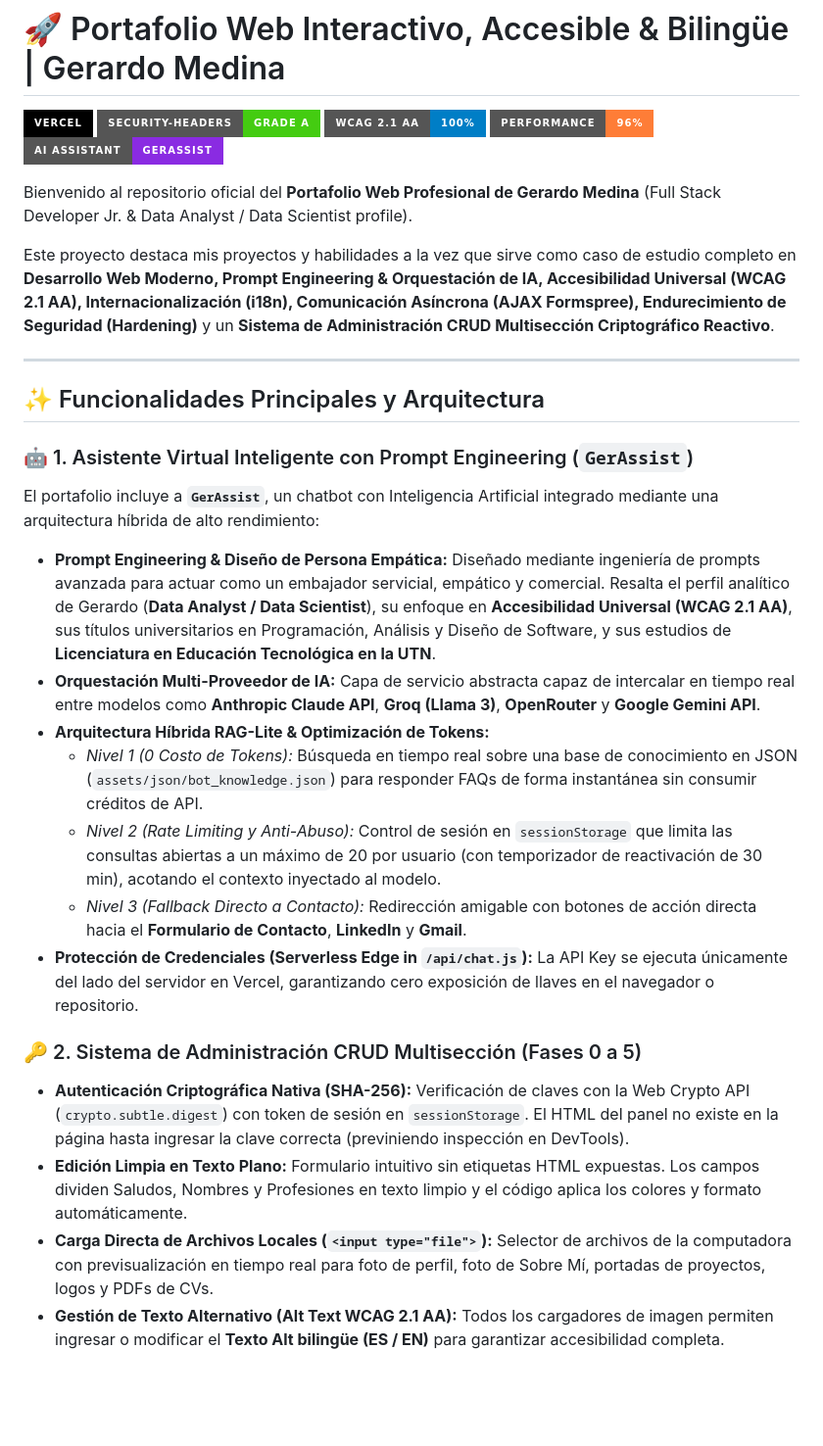
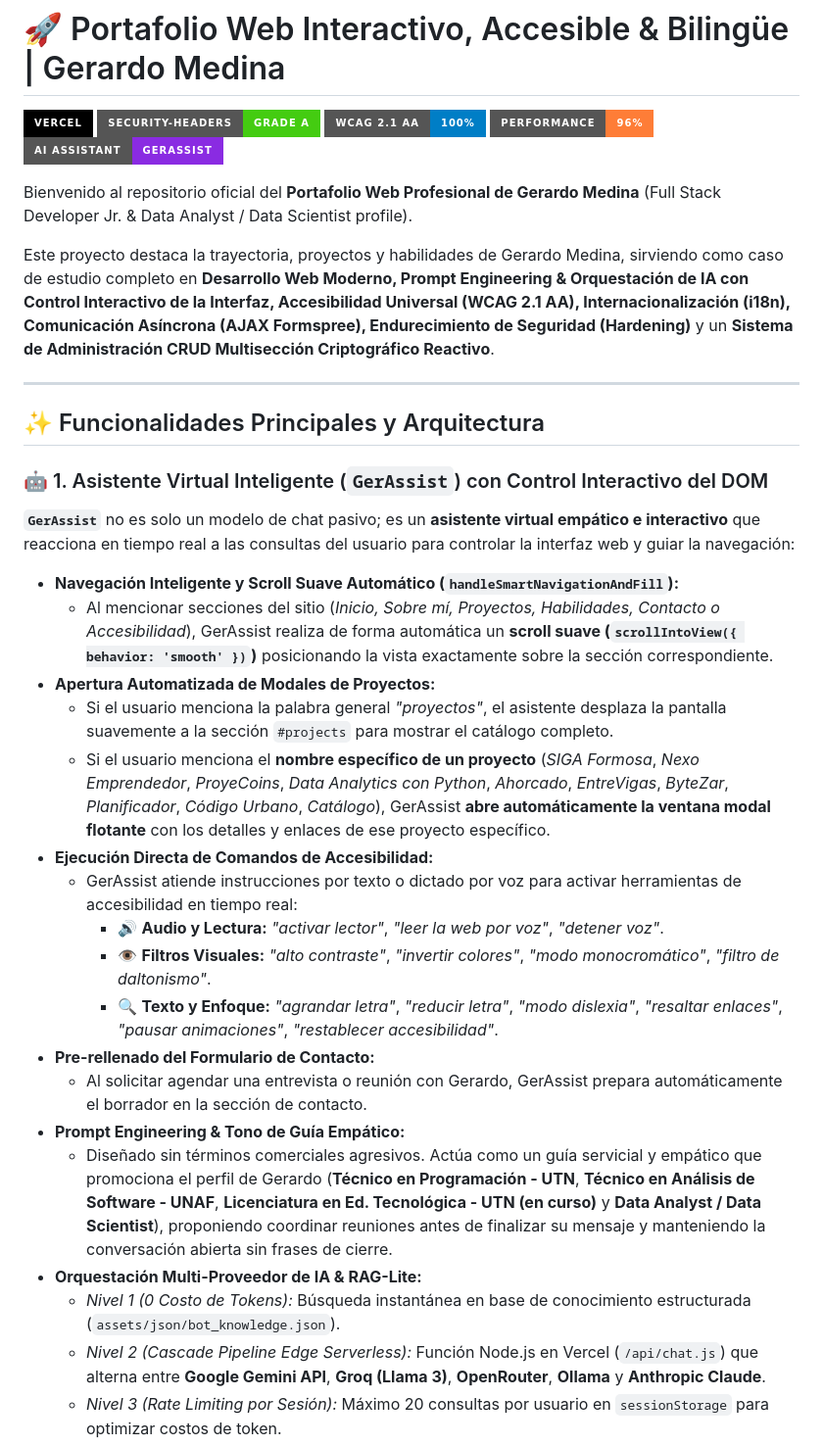
Before and after one commit to Gerardomedinav/portfolio_web, a Markdown page: README.md, the part around one of its changes. Shown at 98% size. Drawn GitHub-style; badges without logos; blank space fills up the shorter version.

```diff
--- a/README.md
+++ b/README.md
@@ -8,24 +8,31 @@
 
 Bienvenido al repositorio oficial del **Portafolio Web Profesional de Gerardo Medina** (Full Stack Developer Jr. & Data Analyst / Data Scientist profile).
 
-Este proyecto destaca mis proyectos y habilidades a la vez que sirve como caso de estudio completo en **Desarrollo Web Moderno, Prompt Engineering & Orquestación de IA, Accesibilidad Universal (WCAG 2.1 AA), Internacionalización (i18n), Comunicación Asíncrona (AJAX Formspree), Endurecimiento de Seguridad (Hardening)** y un **Sistema de Administración CRUD Multisección Criptográfico Reactivo**.
+Este proyecto destaca la trayectoria, proyectos y habilidades de Gerardo Medina, sirviendo como caso de estudio completo en **Desarrollo Web Moderno, Prompt Engineering & Orquestación de IA con Control Interactivo de la Interfaz, Accesibilidad Universal (WCAG 2.1 AA), Internacionalización (i18n), Comunicación Asíncrona (AJAX Formspree), Endurecimiento de Seguridad (Hardening)** y un **Sistema de Administración CRUD Multisección Criptográfico Reactivo**.
 
 ---
 
 ## ✨ Funcionalidades Principales y Arquitectura
 
-### 🤖 1. Asistente Virtual Inteligente con Prompt Engineering (`GerAssist`)
-El portafolio incluye a **`GerAssist`**, un chatbot con Inteligencia Artificial integrado mediante una arquitectura híbrida de alto rendimiento:
-* **Prompt Engineering & Diseño de Persona Empática:** Diseñado mediante ingeniería de prompts avanzada para actuar como un embajador servicial, empático y comercial. Resalta el perfil analítico de Gerardo (**Data Analyst / Data Scientist**), su enfoque en **Accesibilidad Universal (WCAG 2.1 AA)**, sus títulos universitarios en Programación, Análisis y Diseño de Software, y sus estudios de **Licenciatura en Educación Tecnológica en la UTN**.
-* **Orquestación Multi-Proveedor de IA:** Capa de servicio abstracta capaz de intercalar en tiempo real entre modelos como **Anthropic Claude API**, **Groq (Llama 3)**, **OpenRouter** y **Google Gemini API**.
-* **Arquitectura Híbrida RAG-Lite & Optimización de Tokens:**
-  - *Nivel 1 (0 Costo de Tokens):* Búsqueda en tiempo real sobre una base de conocimiento en JSON (`assets/json/bot_knowledge.json`) para responder FAQs de forma instantánea sin consumir créditos de API.
-  - *Nivel 2 (Rate Limiting y Anti-Abuso):* Control de sesión en `sessionStorage` que limita las consultas abiertas a un máximo de 20 por usuario (con temporizador de reactivación de 30 min), acotando el contexto inyectado al modelo.
-  - *Nivel 3 (Fallback Directo a Contacto):* Redirección amigable con botones de acción directa hacia el **Formulario de Contacto**, **LinkedIn** y **Gmail**.
-* **Protección de Credenciales (Serverless Edge in `/api/chat.js`):** La API Key se ejecuta únicamente del lado del servidor en Vercel, garantizando cero exposición de llaves en el navegador o repositorio.
+### 🤖 1. Asistente Virtual Inteligente (`GerAssist`) con Control Interactivo del DOM
+**`GerAssist`** no es solo un modelo de chat pasivo; es un **asistente virtual empático e interactivo** que reacciona en tiempo real a las consultas del usuario para controlar la interfaz web y guiar la navegación:
 
-### 🔑 2. Sistema de Administración CRUD Multisección (Fases 0 a 5)
-* **Autenticación Criptográfica Nativa (SHA-256):** Verificación de claves con la Web Crypto API (`crypto.subtle.digest`) con token de sesión en `sessionStorage`. El HTML del panel no existe en la página hasta ingresar la clave correcta (previniendo inspección en DevTools).
-* **Edición Limpia en Texto Plano:** Formulario intuitivo sin etiquetas HTML expuestas. Los campos dividen Saludos, Nombres y Profesiones en texto limpio y el código aplica los colores y formato automáticamente.
-* **Carga Directa de Archivos Locales (`<input type="file">`):** Selector de archivos de la computadora con previsualización en tiempo real para foto de perfil, foto de Sobre Mí, portadas de proyectos, logos y PDFs de CVs.
-* **Gestión de Texto Alternativo (Alt Text WCAG 2.1 AA):** Todos los cargadores de imagen permiten ingresar o modificar el **Texto Alt bilingüe (ES / EN)** para garantizar accesibilidad completa.
+* **Navegación Inteligente y Scroll Suave Automático (`handleSmartNavigationAndFill`):**
+  - Al mencionar secciones del sitio (*Inicio, Sobre mí, Proyectos, Habilidades, Contacto o Accesibilidad*), GerAssist realiza de forma automática un **scroll suave (`scrollIntoView({ behavior: 'smooth' })`)** posicionando la vista exactamente sobre la sección correspondiente.
+* **Apertura Automatizada de Modales de Proyectos:**
+  - Si el usuario menciona la palabra general *"proyectos"*, el asistente desplaza la pantalla suavemente a la sección `#projects` para mostrar el catálogo completo.
+  - Si el usuario menciona el **nombre específico de un proyecto** (*SIGA Formosa*, *Nexo Emprendedor*, *ProyeCoins*, *Data Analytics con Python*, *Ahorcado*, *EntreVigas*, *ByteZar*, *Planificador*, *Código Urbano*, *Catálogo*), GerAssist **abre automáticamente la ventana modal flotante** con los detalles y enlaces de ese proyecto específico.
+* **Ejecución Directa de Comandos de Accesibilidad:**
+  - GerAssist atiende instrucciones por texto o dictado por voz para activar herramientas de accesibilidad en tiempo real:
+    - 🔊 **Audio y Lectura:** *"activar lector"*, *"leer la web por voz"*, *"detener voz"*.
+    - 👁️ **Filtros Visuales:** *"alto contraste"*, *"invertir colores"*, *"modo monocromático"*, *"filtro de daltonismo"*.
+    - 🔍 **Texto y Enfoque:** *"agrandar letra"*, *"reducir letra"*, *"modo dislexia"*, *"resaltar enlaces"*, *"pausar animaciones"*, *"restablecer accesibilidad"*.
+* **Pre-rellenado del Formulario de Contacto:**
+  - Al solicitar agendar una entrevista o reunión con Gerardo, GerAssist prepara automáticamente el borrador en la sección de contacto.
+* **Prompt Engineering & Tono de Guía Empático:**
+  - Diseñado sin términos comerciales agresivos. Actúa como un guía servicial y empático que promociona el perfil de Gerardo (**Técnico en Programación - UTN**, **Técnico en Análisis de Software - UNAF**, **Licenciatura en Ed. Tecnológica - UTN (en curso)** y **Data Analyst / Data Scientist**), proponiendo coordinar reuniones antes de finalizar su mensaje y manteniendo la conversación abierta sin frases de cierre.
+* **Orquestación Multi-Proveedor de IA & RAG-Lite:**
+  - *Nivel 1 (0 Costo de Tokens):* Búsqueda instantánea en base de conocimiento estructurada (`assets/json/bot_knowledge.json`).
+  - *Nivel 2 (Cascade Pipeline Edge Serverless):* Función Node.js en Vercel (`/api/chat.js`) que alterna entre **Google Gemini API**, **Groq (Llama 3)**, **OpenRouter**, **Ollama** y **Anthropic Claude**.
+  - *Nivel 3 (Rate Limiting por Sesión):* Máximo 20 consultas por usuario en `sessionStorage` para optimizar costos de token.
+
```
Also changed, not shown: other parts of README.md (+59 -38 lines), .agents/AGENTS.md (+28 -12 lines).
